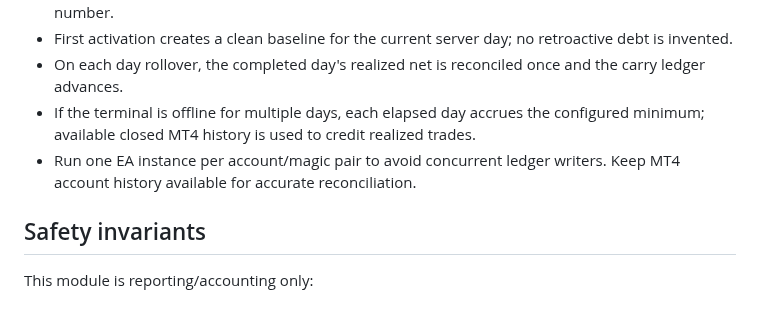
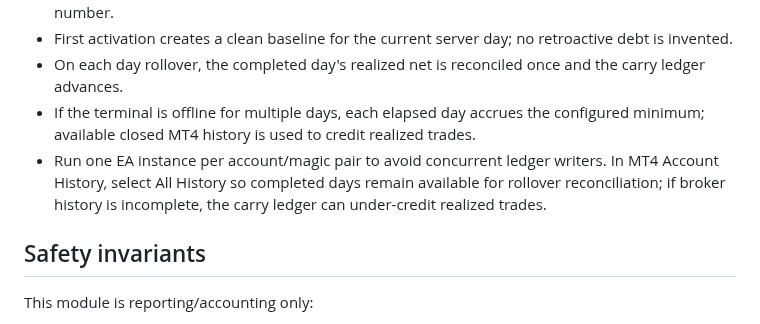
Before and after one commit to raylerr481/bitey-system-bots-trading, a Markdown page: BITEY_SCALPER_V1_5_17_CUMULATIVE_PROFIT_INTELLIGENCE_SPEC.md, the part around the change. Rendered like a GitHub page.

Commit message:
Clarify history requirements for cumulative ledger

```diff
--- a/BITEY_SCALPER_V1_5_17_CUMULATIVE_PROFIT_INTELLIGENCE_SPEC.md
+++ b/BITEY_SCALPER_V1_5_17_CUMULATIVE_PROFIT_INTELLIGENCE_SPEC.md
@@ -20,7 +20,7 @@ Add an informational cumulative minimum net-profit objective:
 - First activation creates a clean baseline for the current server day; no retroactive debt is invented.
 - On each day rollover, the completed day's realized net is reconciled once and the carry ledger advances.
 - If the terminal is offline for multiple days, each elapsed day accrues the configured minimum; available closed MT4 history is used to credit realized trades.
-- Run one EA instance per account/magic pair to avoid concurrent ledger writers. Keep MT4 account history available for accurate reconciliation.
+- Run one EA instance per account/magic pair to avoid concurrent ledger writers. In MT4 Account History, select All History so completed days remain available for rollover reconciliation; if broker history is incomplete, the carry ledger can under-credit realized trades.
 
 ## Safety invariants
 This module is reporting/accounting only:
```
